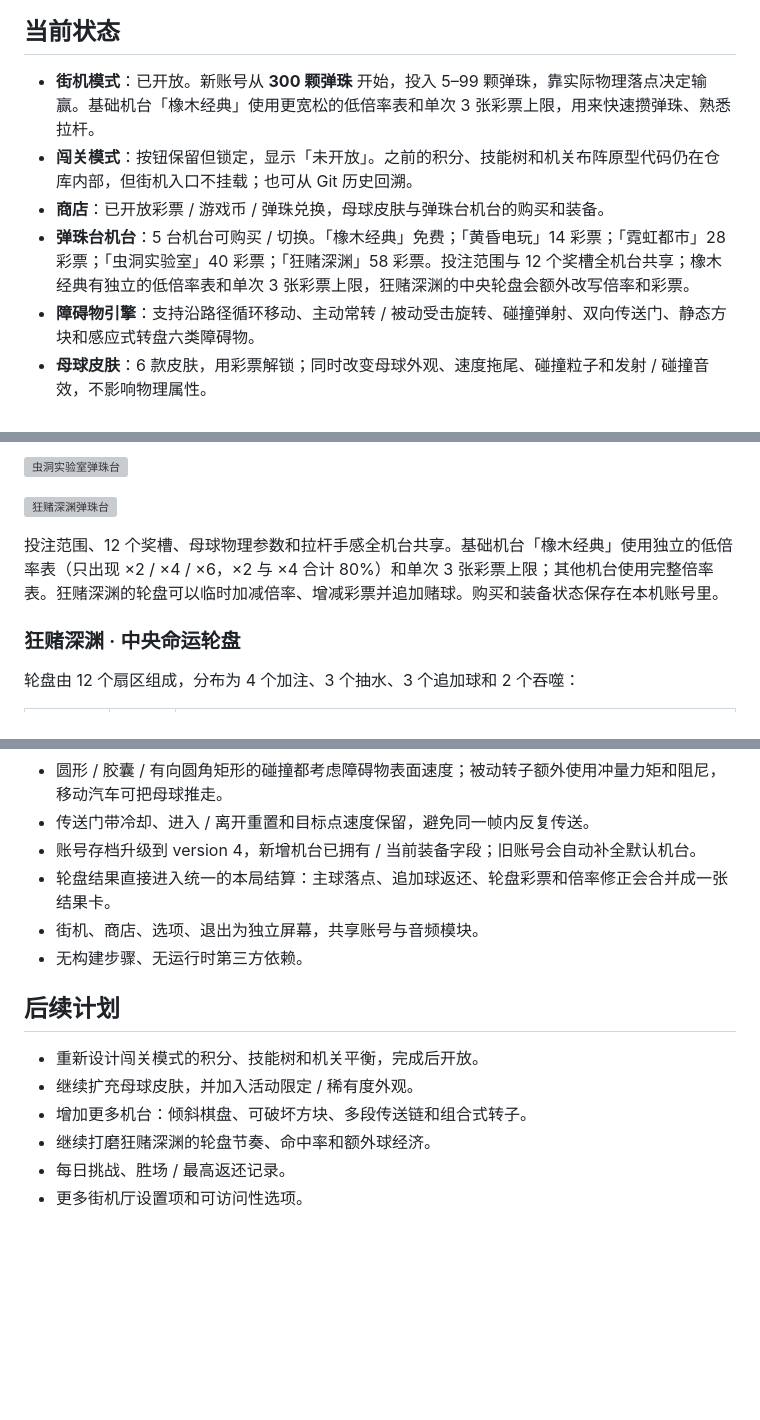
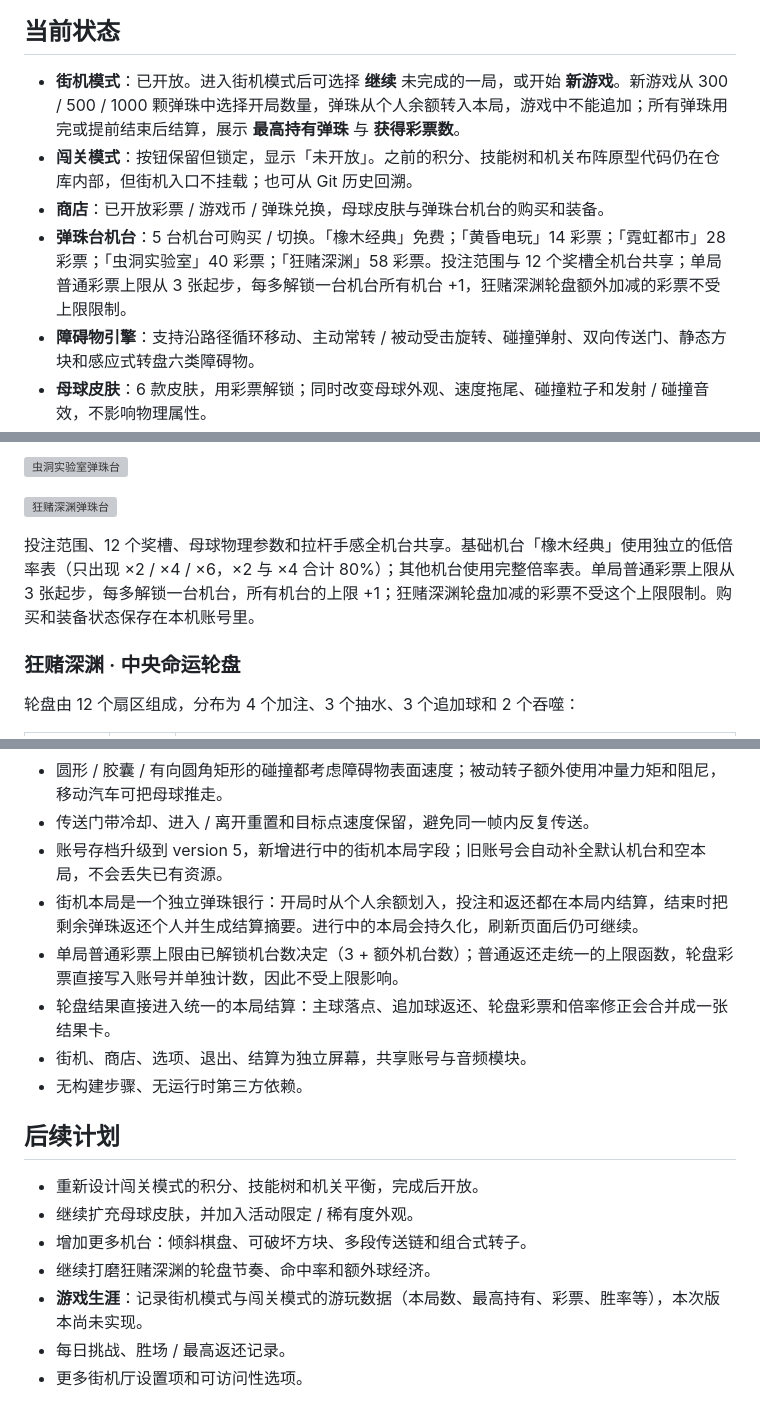
Before and after one commit to pepe-2026-coder/marble-drop, a Markdown page: README.md, 3 parts joined by grey strips. GitHub-like rendering; blank space fills up the shorter version; grey boxes are pictures that could not be loaded.

```diff
--- a/README.md
+++ b/README.md
@@ -10,10 +10,10 @@
 
 ## 当前状态
 
-- **街机模式**：已开放。新账号从 **300 颗弹珠** 开始，投入 5–99 颗弹珠，靠实际物理落点决定输赢。基础机台「橡木经典」使用更宽松的低倍率表和单次 3 张彩票上限，用来快速攒弹珠、熟悉拉杆。
+- **街机模式**：已开放。进入街机模式后可选择 **继续** 未完成的一局，或开始 **新游戏**。新游戏从 300 / 500 / 1000 颗弹珠中选择开局数量，弹珠从个人余额转入本局，游戏中不能追加；所有弹珠用完或提前结束后结算，展示 **最高持有弹珠** 与 **获得彩票数**。
 - **闯关模式**：按钮保留但锁定，显示「未开放」。之前的积分、技能树和机关布阵原型代码仍在仓库内部，但街机入口不挂载；也可从 Git 历史回溯。
 - **商店**：已开放彩票 / 游戏币 / 弹珠兑换，母球皮肤与弹珠台机台的购买和装备。
-- **弹珠台机台**：5 台机台可购买 / 切换。「橡木经典」免费；「黄昏电玩」14 彩票；「霓虹都市」28 彩票；「虫洞实验室」40 彩票；「狂赌深渊」58 彩票。投注范围与 12 个奖槽全机台共享；橡木经典有独立的低倍率表和单次 3 张彩票上限，狂赌深渊的中央轮盘会额外改写倍率和彩票。
+- **弹珠台机台**：5 台机台可购买 / 切换。「橡木经典」免费；「黄昏电玩」14 彩票；「霓虹都市」28 彩票；「虫洞实验室」40 彩票；「狂赌深渊」58 彩票。投注范围与 12 个奖槽全机台共享；单局普通彩票上限从 3 张起步，每多解锁一台机台所有机台 +1，狂赌深渊轮盘额外加减的彩票不受上限限制。
 - **障碍物引擎**：支持沿路径循环移动、主动常转 / 被动受击旋转、碰撞弹射、双向传送门、静态方块和感应式转盘六类障碍物。
 - **母球皮肤**：6 款皮肤，用彩票解锁；同时改变母球外观、速度拖尾、碰撞粒子和发射 / 碰撞音效，不影响物理属性。
 - **选项**：音效音量、静音、触感反馈、中奖吐珠动画、玩法说明和重置存档。
@@ -100,7 +100,7 @@ npm run check
 
 ![狂赌深渊弹珠台](./preview-table-abyss.png)
 
-投注范围、12 个奖槽、母球物理参数和拉杆手感全机台共享。基础机台「橡木经典」使用独立的低倍率表（只出现 ×2 / ×4 / ×6，×2 与 ×4 合计 80%）和单次 3 张彩票上限；其他机台使用完整倍率表。狂赌深渊的轮盘可以临时加减倍率、增减彩票并追加赌球。购买和装备状态保存在本机账号里。
+投注范围、12 个奖槽、母球物理参数和拉杆手感全机台共享。基础机台「橡木经典」使用独立的低倍率表（只出现 ×2 / ×4 / ×6，×2 与 ×4 合计 80%）；其他机台使用完整倍率表。单局普通彩票上限从 3 张起步，每多解锁一台机台，所有机台的上限 +1；狂赌深渊轮盘加减的彩票不受这个上限限制。购买和装备状态保存在本机账号里。
 
 ### 狂赌深渊 · 中央命运轮盘
 
@@ -337,9 +337,11 @@ git push origin --delete feature/功能名      # 删除远端分支
 - 黄昏电玩使用 `retro` 变体：保留少量机关和更简洁的机柜背景，作为低价入门机台；霓虹都市和虫洞实验室则是完整机关配置。它的两块全息广告牌通过 `randomX` 在每局开始时重新投影到随机街道位置，不会固定遮住同一组奖槽。
 - 圆形 / 胶囊 / 有向圆角矩形的碰撞都考虑障碍物表面速度；被动转子额外使用冲量力矩和阻尼，移动汽车可把母球推走。
 - 传送门带冷却、进入 / 离开重置和目标点速度保留，避免同一帧内反复传送。
-- 账号存档升级到 version 4，新增机台已拥有 / 当前装备字段；旧账号会自动补全默认机台。
+- 账号存档升级到 version 5，新增进行中的街机本局字段；旧账号会自动补全默认机台和空本局，不会丢失已有资源。
+- 街机本局是一个独立弹珠银行：开局时从个人余额划入，投注和返还都在本局内结算，结束时把剩余弹珠返还个人并生成结算摘要。进行中的本局会持久化，刷新页面后仍可继续。
+- 单局普通彩票上限由已解锁机台数决定（3 + 额外机台数）；普通返还走统一的上限函数，轮盘彩票直接写入账号并单独计数，因此不受上限影响。
 - 轮盘结果直接进入统一的本局结算：主球落点、追加球返还、轮盘彩票和倍率修正会合并成一张结果卡。
-- 街机、商店、选项、退出为独立屏幕，共享账号与音频模块。
+- 街机、商店、选项、退出、结算为独立屏幕，共享账号与音频模块。
 - 无构建步骤、无运行时第三方依赖。
 
 ## 后续计划
@@ -348,5 +350,6 @@ git push origin --delete feature/功能名      # 删除远端分支
 - 继续扩充母球皮肤，并加入活动限定 / 稀有度外观。
 - 增加更多机台：倾斜棋盘、可破坏方块、多段传送链和组合式转子。
 - 继续打磨狂赌深渊的轮盘节奏、命中率和额外球经济。
+- **游戏生涯**：记录街机模式与闯关模式的游玩数据（本局数、最高持有、彩票、胜率等），本次版本尚未实现。
 - 每日挑战、胜场 / 最高返还记录。
 - 更多街机厅设置项和可访问性选项。
```
Also changed, not shown: other parts of README.md (+17 -17 lines), docs/level-mode-design.md (added, +252 -0 lines), preview-suspense-guide.png (added), preview-suspense-nearmiss.png (added), 7 other files.
